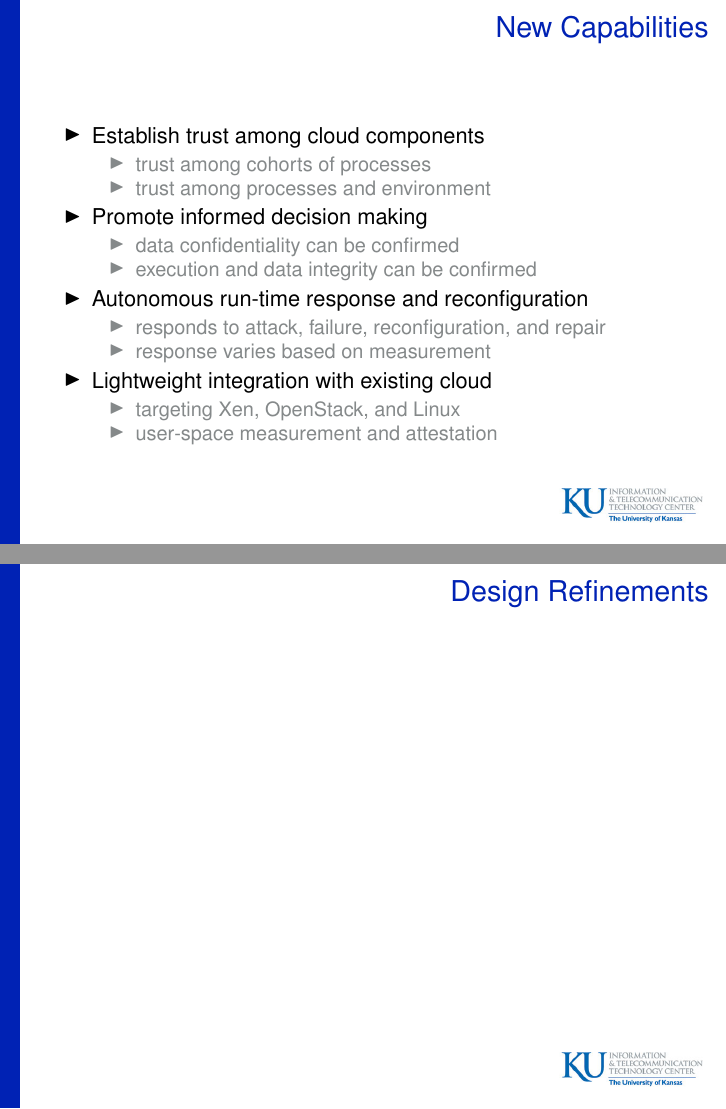
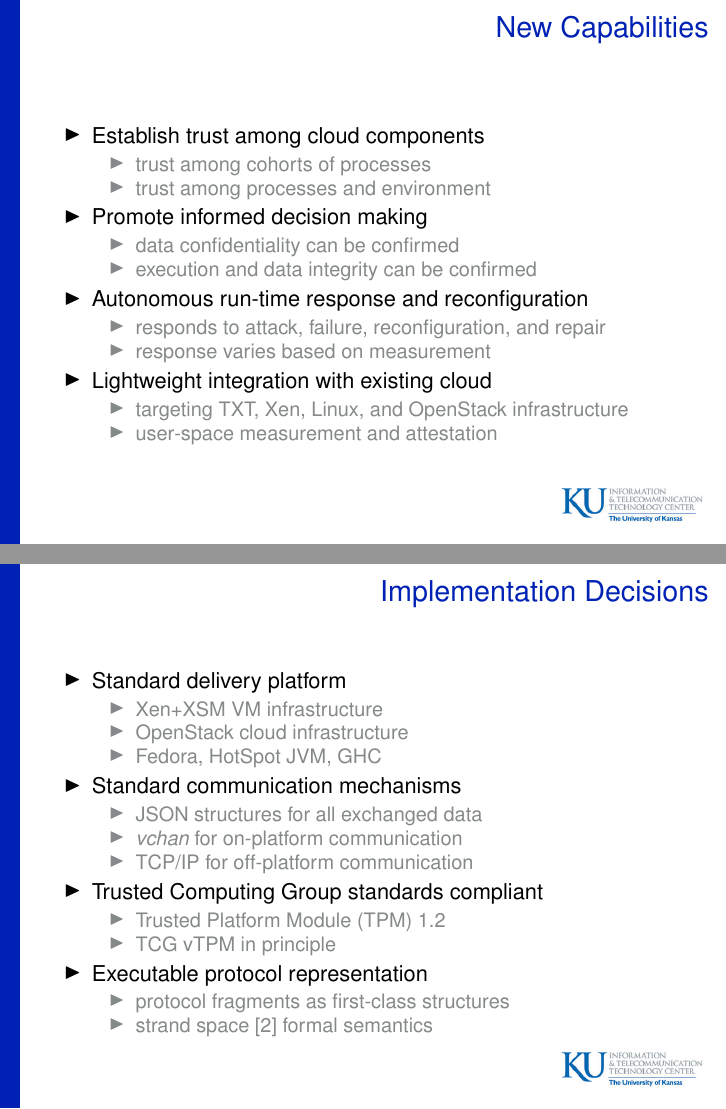
Before and after one commit to armoredsoftware/doc, LaTeX slides (meetings/demo14/slides/demo14.tex): pages 4 and 6 of 16, joined at a grey line. Compiled offline with pdfLaTeX.

Commit message:
initial implementation decisions

```diff
--- a/meetings/demo14/slides/demo14.tex
+++ b/meetings/demo14/slides/demo14.tex
@@ -93,7 +93,7 @@
     \end{itemize}
   \item Lightweight integration with existing cloud
     \begin{itemize}
-    \item targeting Xen, OpenStack, and Linux
+    \item targeting TXT, Xen, Linux, and OpenStack infrastructure
     \item user-space measurement and attestation
     \end{itemize}
   \end{itemize}
@@ -104,10 +104,35 @@
   \includegraphics[width=\textwidth]{figures/system.pdf}
 \end{frame}
 
-\subsection{Design Refinements}
+\subsection{Implementation}
 
 \begin{frame}
-  \frametitle{Design Refinements}
+  \frametitle{Implementation Decisions}
+
+  \begin{itemize}
+  \item Standard delivery platform
+    \begin{itemize}
+    \item Xen+XSM VM infrastructure
+    \item OpenStack cloud infrastructure
+    \item Fedora, HotSpot JVM, GHC
+    \end{itemize}
+  \item Standard communication mechanisms
+    \begin{itemize}
+    \item JSON structures for all exchanged data
+    \item \textsl{vchan} for on-platform communication
+    \item TCP/IP for off-platform communication
+    \end{itemize}
+  \item Trusted Computing Group standards compliant
+    \begin{itemize}
+    \item Trusted Platform Module (TPM) 1.2
+    \item TCG vTPM in principle
+    \end{itemize}
+  \item Executable protocol representation
+    \begin{itemize}
+    \item protocol fragments as first-class structures
+    \item strand space~\cite{Fabrega:1999aa} formal semantics
+    \end{itemize}
+  \end{itemize}
 \end{frame}
 
 \section{Prototype demonstration and discussion}
```
Also changed, not shown: meetings/demo14/slides/demo14.pdf.
